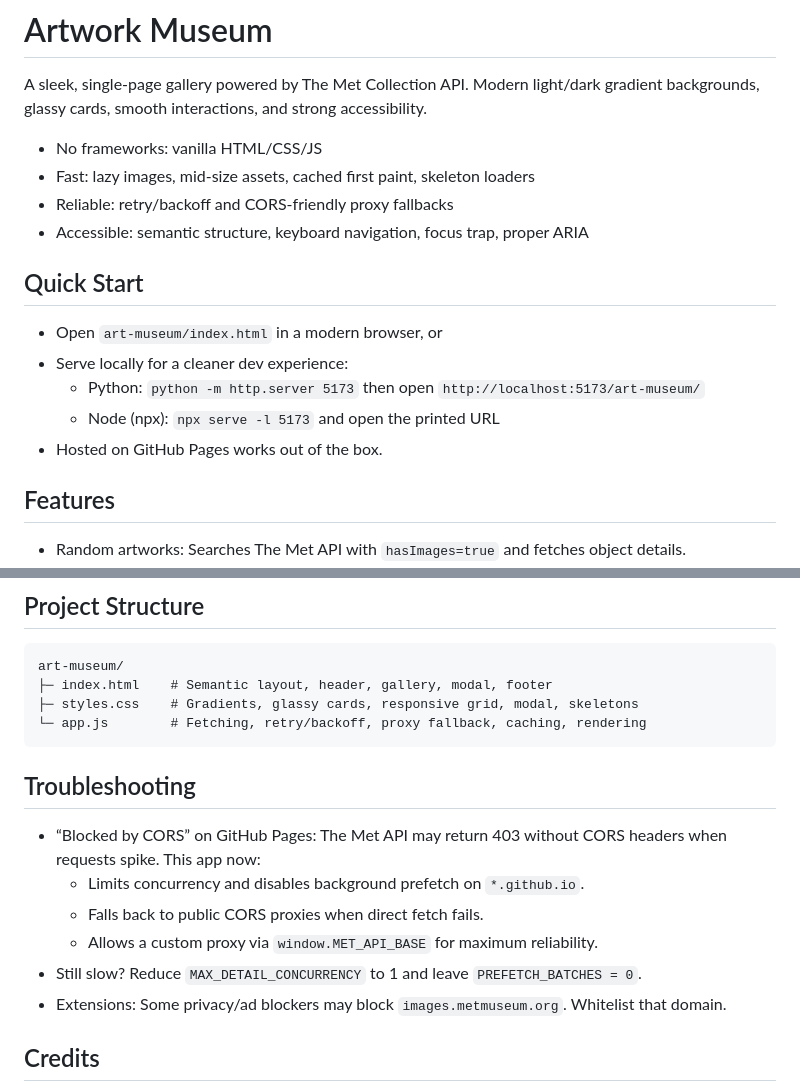
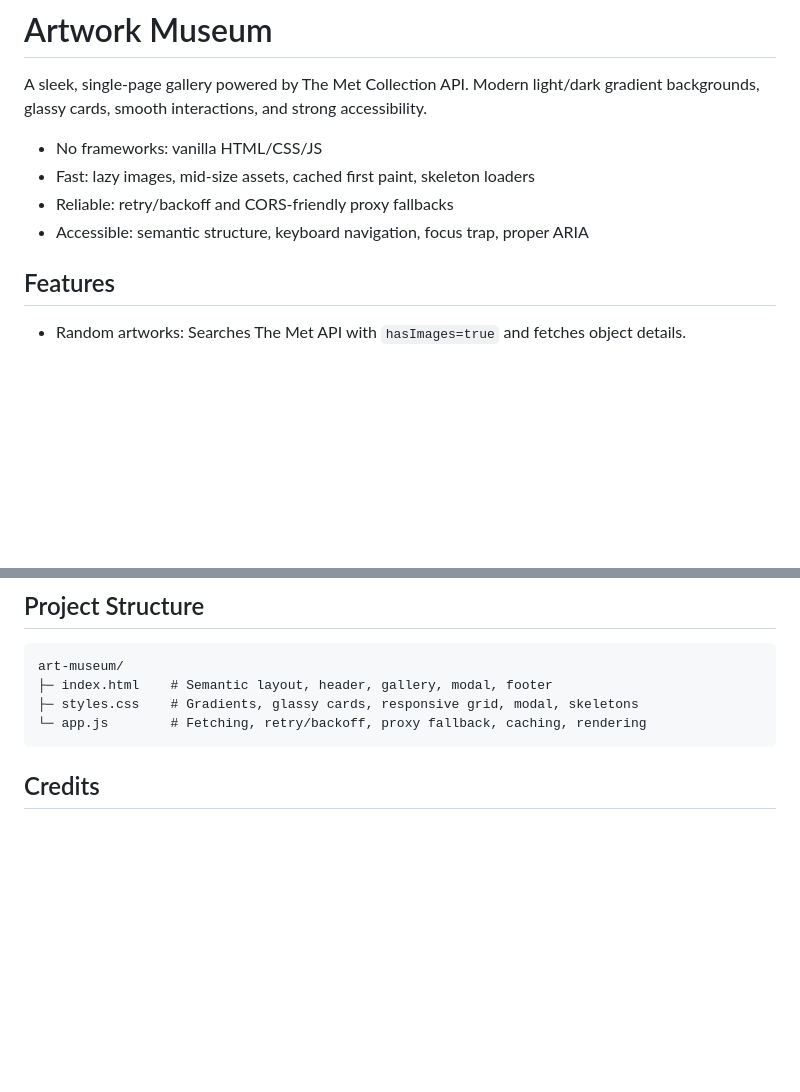
Before and after one commit to Stiven-Gjekaj/art-museum, a Markdown page: README.md, 2 parts joined by grey strips. Drawn GitHub-style; blank space fills up the shorter version.

````diff
--- a/README.md
+++ b/README.md
@@ -6,14 +6,6 @@ A sleek, single-page gallery powered by The Met Collection API. Modern light/dar
 - Fast: lazy images, mid-size assets, cached first paint, skeleton loaders
 - Reliable: retry/backoff and CORS-friendly proxy fallbacks
 - Accessible: semantic structure, keyboard navigation, focus trap, proper ARIA
-
-## Quick Start
-
-- Open `art-museum/index.html` in a modern browser, or
-- Serve locally for a cleaner dev experience:
-  - Python: `python -m http.server 5173` then open `http://localhost:5173/art-museum/`
-  - Node (npx): `npx serve -l 5173` and open the printed URL
-- Hosted on GitHub Pages works out of the box.
 
 ## Features
 
@@ -71,16 +63,6 @@ art-museum/
 ├─ styles.css    # Gradients, glassy cards, responsive grid, modal, skeletons
 └─ app.js        # Fetching, retry/backoff, proxy fallback, caching, rendering
 ```
-
-## Troubleshooting
-
-- “Blocked by CORS” on GitHub Pages: The Met API may return 403 without CORS headers when requests spike. This app now:
-  - Limits concurrency and disables background prefetch on `*.github.io`.
-  - Falls back to public CORS proxies when direct fetch fails.
-  - Allows a custom proxy via `window.MET_API_BASE` for maximum reliability.
-- Still slow? Reduce `MAX_DETAIL_CONCURRENCY` to 1 and leave `PREFETCH_BATCHES = 0`.
-- Extensions: Some privacy/ad blockers may block `images.metmuseum.org`. Whitelist that domain.
-
 ## Credits
 
 - Data and images: The Metropolitan Museum of Art Collection API.
````
